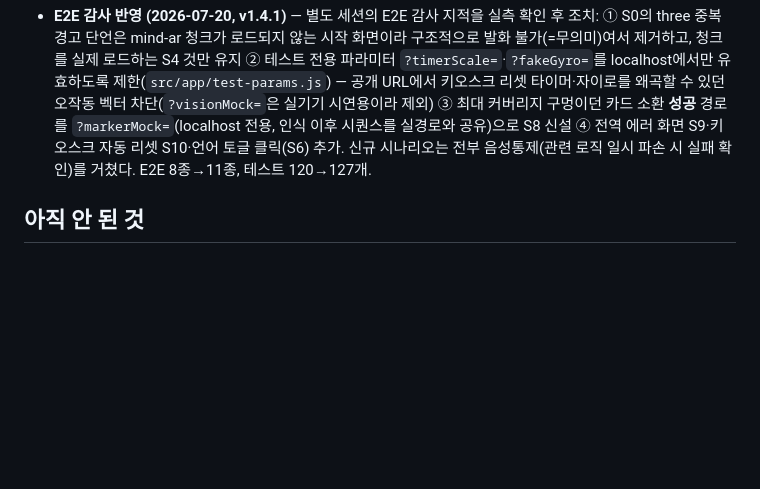
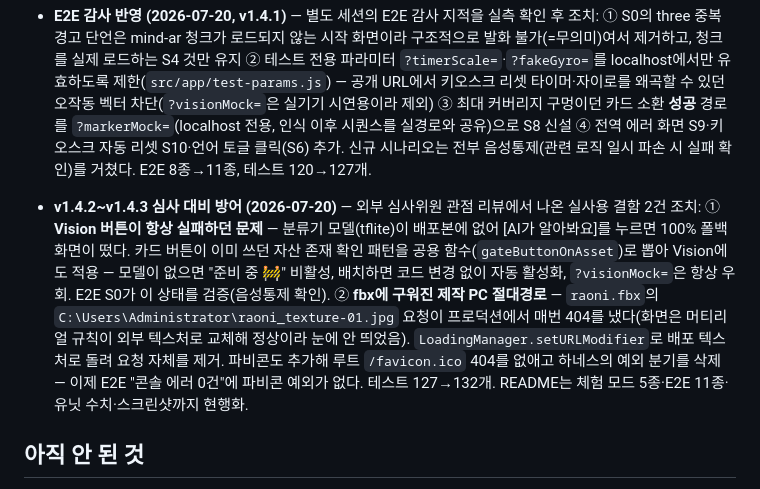
Before and after one commit to wantaekchoi/raon-friends-ar, a Markdown page: docs/CURRENT_STATE.md, the part around one of its changes. Rendered like a GitHub page; blank space fills up the shorter version.

```diff
--- a/docs/CURRENT_STATE.md
+++ b/docs/CURRENT_STATE.md
@@ -50,6 +50,8 @@
 
 - **E2E 감사 반영 (2026-07-20, v1.4.1)** — 별도 세션의 E2E 감사 지적을 실측 확인 후 조치: ① S0의 three 중복 경고 단언은 mind-ar 청크가 로드되지 않는 시작 화면이라 구조적으로 발화 불가(=무의미)여서 제거하고, 청크를 실제 로드하는 S4 것만 유지 ② 테스트 전용 파라미터 `?timerScale=`·`?fakeGyro=`를 localhost에서만 유효하도록 제한(`src/app/test-params.js`) — 공개 URL에서 키오스크 리셋 타이머·자이로를 왜곡할 수 있던 오작동 벡터 차단(`?visionMock=`은 실기기 시연용이라 제외) ③ 최대 커버리지 구멍이던 카드 소환 **성공** 경로를 `?markerMock=`(localhost 전용, 인식 이후 시퀀스를 실경로와 공유)으로 S8 신설 ④ 전역 에러 화면 S9·키오스크 자동 리셋 S10·언어 토글 클릭(S6) 추가. 신규 시나리오는 전부 음성통제(관련 로직 일시 파손 시 실패 확인)를 거쳤다. E2E 8종→11종, 테스트 120→127개.
 
+- **v1.4.2~v1.4.3 심사 대비 방어 (2026-07-20)** — 외부 심사위원 관점 리뷰에서 나온 실사용 결함 2건 조치: ① **Vision 버튼이 항상 실패하던 문제** — 분류기 모델(tflite)이 배포본에 없어 [AI가 알아봐요]를 누르면 100% 폴백 화면이 떴다. 카드 버튼이 이미 쓰던 자산 존재 확인 패턴을 공용 함수(`gateButtonOnAsset`)로 뽑아 Vision에도 적용 — 모델이 없으면 "준비 중 🚧" 비활성, 배치하면 코드 변경 없이 자동 활성화, `?visionMock=`은 항상 우회. E2E S0가 이 상태를 검증(음성통제 확인). ② **fbx에 구워진 제작 PC 절대경로** — `raoni.fbx`의 `C:\Users\Administrator\raoni_texture-01.jpg` 요청이 프로덕션에서 매번 404를 냈다(화면은 머티리얼 규칙이 외부 텍스처로 교체해 정상이라 눈에 안 띄었음). `LoadingManager.setURLModifier`로 배포 텍스처로 돌려 요청 자체를 제거. 파비콘도 추가해 루트 `/favicon.ico` 404를 없애고 하네스의 예외 분기를 삭제 — 이제 E2E "콘솔 에러 0건"에 파비콘 예외가 없다. 테스트 127→132개. README는 체험 모드 5종·E2E 11종·유닛 수치·스크린샷까지 현행화.
+
 ## 아직 안 된 것
 
 [NEXT_STEP.md](NEXT_STEP.md) 참고. 요약: 구글 폼 동의 문항 entry 연결, 대시보드 시트 연동(csvUrl), 실기기 테스트, 시연 영상·신청서 제출, 별점 1~2점 "sad" 리액션 유지 여부 결정.
```
Also changed, not shown: other parts of docs/CURRENT_STATE.md (+1 -1 lines).
